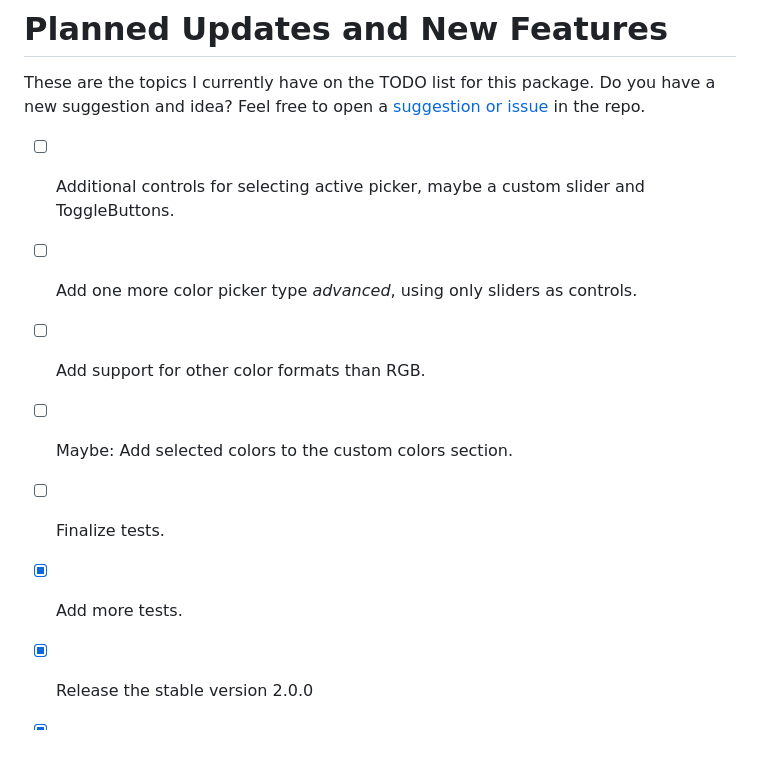
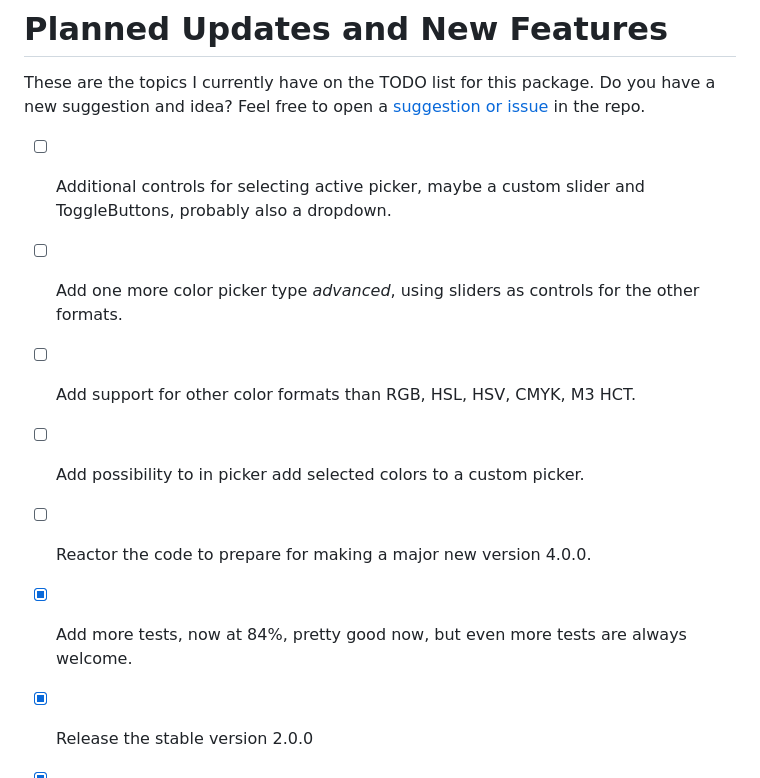
Before and after one commit to rydmike/flex_color_picker, a Markdown page: CHANGELOG.md, the part around the change. Rendered like a GitHub page; blank space fills up the shorter version.

```diff
--- a/CHANGELOG.md
+++ b/CHANGELOG.md
@@ -698,12 +698,12 @@ The following are **minor breaking changes** from version 1.1.5, they mostly con
 
 These are the topics I currently have on the TODO list for this package. Do you have a new suggestion and idea? Feel free to open a [suggestion or issue](https://github.com/rydmike/flex_color_picker/issues) in the repo.
 
-- [ ] Additional controls for selecting active picker, maybe a custom slider and ToggleButtons.
-- [ ] Add one more color picker type _advanced_, using only sliders as controls.
-- [ ] Add support for other color formats than RGB.
-- [ ] Maybe: Add selected colors to the custom colors section.
-- [ ] Finalize tests.
-- [x] Add more tests.
+- [ ] Additional controls for selecting active picker, maybe a custom slider and ToggleButtons, probably also a dropdown.
+- [ ] Add one more color picker type _advanced_, using sliders as controls for the other formats.
+- [ ] Add support for other color formats than RGB, HSL, HSV, CMYK, M3 HCT.
+- [ ] Add possibility to in picker add selected colors to a custom picker.
+- [ ] Reactor the code to prepare for making a major new version 4.0.0.
+- [x] Add more tests, now at 84%, pretty good now, but even more tests are always welcome.
 - [x] Release the stable version 2.0.0
 - [x] Add GitHub actions for test, analyze, coverage, build and web demo deployment.
 - [x] Add a simpler optional async dialog picker function that returns selected color.
```
